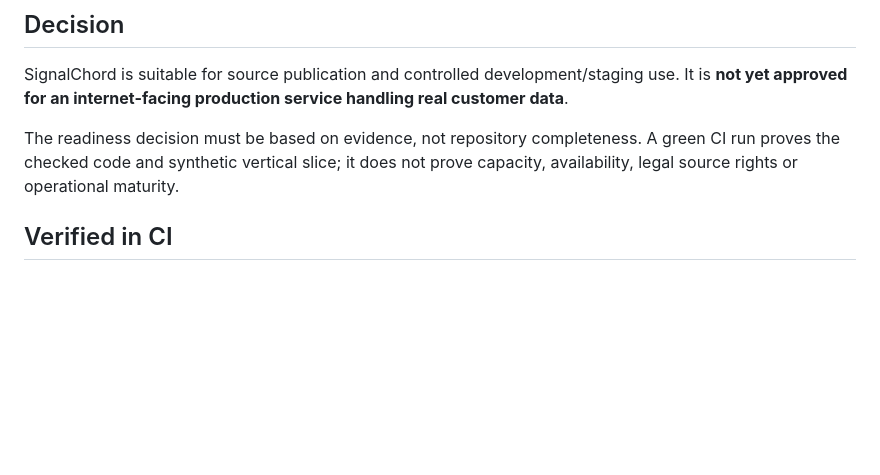
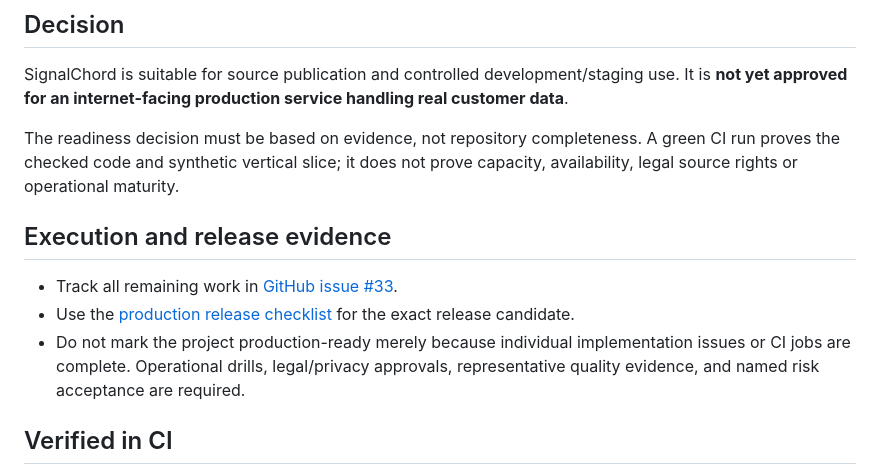
Before and after one commit to Pepitodrop/signalchord, a Markdown page: docs/production-readiness.md, the part around the change. GitHub-like rendering; blank space fills up the shorter version.

Commit message:
docs: link production readiness gates to execution tracker

```diff
--- a/docs/production-readiness.md
+++ b/docs/production-readiness.md
@@ -5,6 +5,12 @@
 SignalChord is suitable for source publication and controlled development/staging use. It is **not yet approved for an internet-facing production service handling real customer data**.
 
 The readiness decision must be based on evidence, not repository completeness. A green CI run proves the checked code and synthetic vertical slice; it does not prove capacity, availability, legal source rights or operational maturity.
+
+## Execution and release evidence
+
+- Track all remaining work in [GitHub issue #33](https://github.com/Pepitodrop/signalchord/issues/33).
+- Use the [production release checklist](release-checklist.md) for the exact release candidate.
+- Do not mark the project production-ready merely because individual implementation issues or CI jobs are complete. Operational drills, legal/privacy approvals, representative quality evidence, and named risk acceptance are required.
 
 ## Verified in CI
 
```
